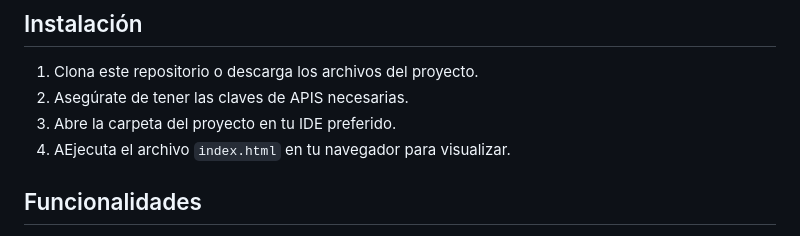
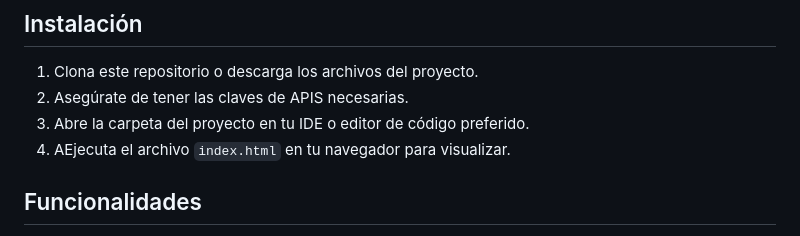
Before and after one commit to Devmike117/medi-IA, a Markdown page: README.md, the part around the change. Drawn GitHub-style.

```diff
--- a/README.md
+++ b/README.md
@@ -30,7 +30,7 @@ El sistema consta de una interfaz web donde se puede activar y desactivar la cá
 
 1. Clona este repositorio o descarga los archivos del proyecto.
 2. Asegúrate de tener las claves de APIS necesarias.
-3. Abre la carpeta del proyecto en tu IDE preferido.
+3. Abre la carpeta del proyecto en tu IDE o editor de código preferido.
 4. AEjecuta el archivo `index.html` en tu navegador para visualizar.
 
 ## Funcionalidades
```
